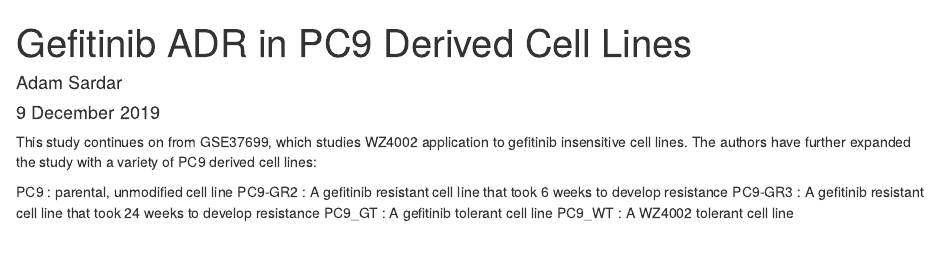
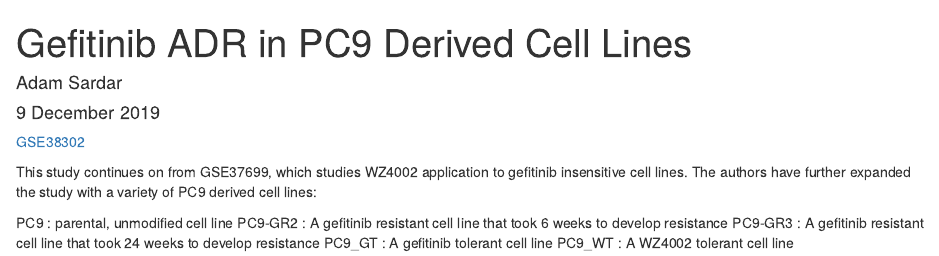
Before and after one commit to adamsardar/metaDEGth, an R Markdown document (data-raw/gefitinibADR_PC9.Rmd): the page in a window 1100 px wide, from its top. Rendered offline with R 4.5, knitr and Pandoc, with nearby package versions.

Commit message:
Update test

```diff
--- a/data-raw/gefitinibADR_PC9.Rmd
+++ b/data-raw/gefitinibADR_PC9.Rmd
@@ -4,6 +4,8 @@ author: "Adam Sardar"
 date: "9 December 2019"
 output: html_document
 ---
+
+[GSE38302](https://www.ncbi.nlm.nih.gov/geo/query/acc.cgi?acc=GSE38302)
 
 This study continues on from GSE37699, which studies WZ4002 application to gefitinib insensitive cell lines. The authors have further expanded the study with a variety of PC9 derived cell lines:
 
```
